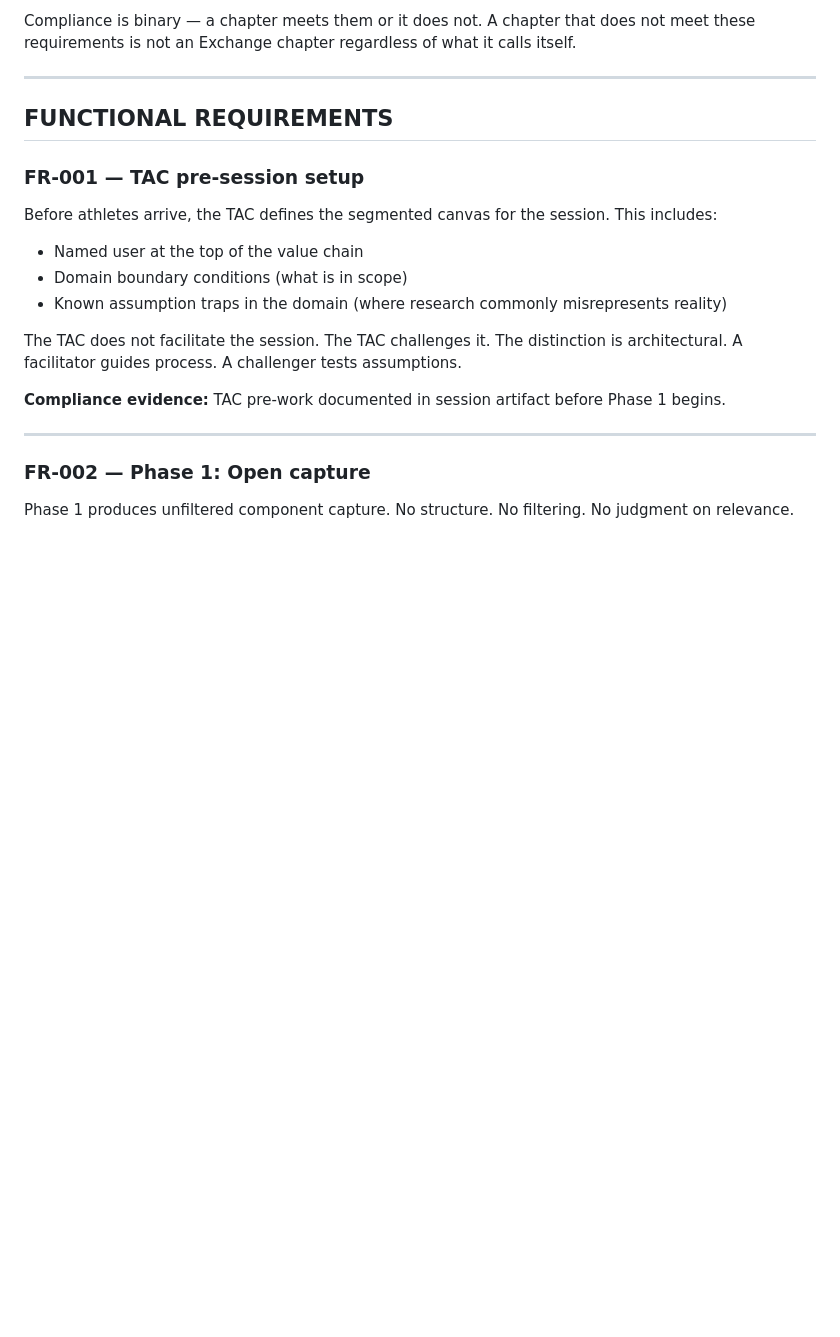
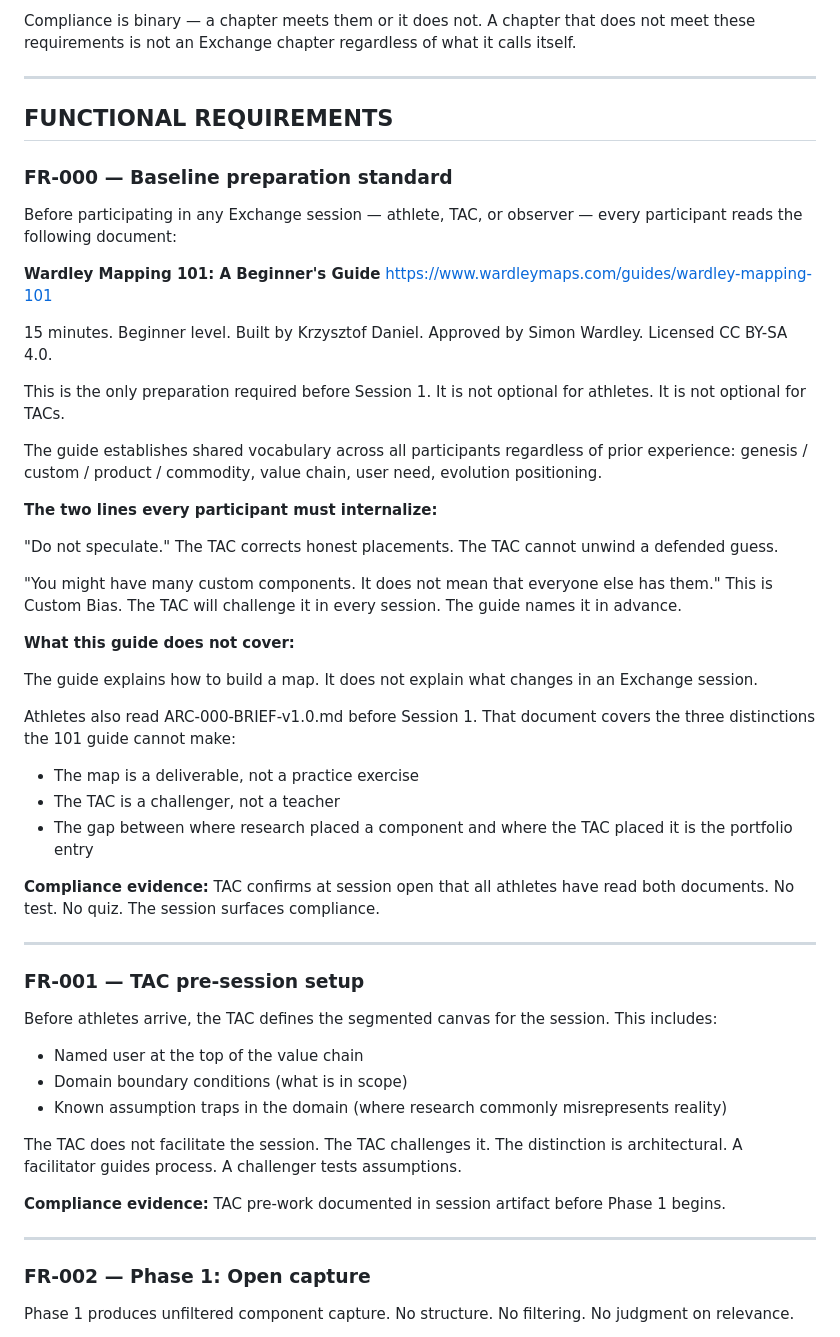
Before and after one commit to Akili-47/student-athlete-exchange, a Markdown page: projects/001-chapter-mvp/ARC-001-REQ-v1.0.md, the part around one of its changes. GitHub-like rendering; blank space fills up the shorter version.

```diff
--- a/projects/001-chapter-mvp/ARC-001-REQ-v1.0.md
+++ b/projects/001-chapter-mvp/ARC-001-REQ-v1.0.md
@@ -21,6 +21,58 @@ an Exchange chapter regardless of what it calls itself.
 ---
 
 ## FUNCTIONAL REQUIREMENTS
+
+### FR-000 — Baseline preparation standard
+
+Before participating in any Exchange session —
+athlete, TAC, or observer — every participant
+reads the following document:
+
+**Wardley Mapping 101: A Beginner's Guide**
+https://www.wardleymaps.com/guides/wardley-mapping-101
+
+15 minutes. Beginner level.
+Built by Krzysztof Daniel. Approved by Simon Wardley.
+Licensed CC BY-SA 4.0.
+
+This is the only preparation required before Session 1.
+It is not optional for athletes.
+It is not optional for TACs.
+
+The guide establishes shared vocabulary across all
+participants regardless of prior experience:
+genesis / custom / product / commodity,
+value chain, user need, evolution positioning.
+
+**The two lines every participant must internalize:**
+
+"Do not speculate."
+The TAC corrects honest placements.
+The TAC cannot unwind a defended guess.
+
+"You might have many custom components.
+It does not mean that everyone else has them."
+This is Custom Bias. The TAC will challenge it
+in every session. The guide names it in advance.
+
+**What this guide does not cover:**
+
+The guide explains how to build a map.
+It does not explain what changes in an Exchange session.
+
+Athletes also read ARC-000-BRIEF-v1.0.md before
+Session 1. That document covers the three distinctions
+the 101 guide cannot make:
+- The map is a deliverable, not a practice exercise
+- The TAC is a challenger, not a teacher
+- The gap between where research placed a component
+  and where the TAC placed it is the portfolio entry
+
+**Compliance evidence:** TAC confirms at session open
+that all athletes have read both documents.
+No test. No quiz. The session surfaces compliance.
+
+---
 
 ### FR-001 — TAC pre-session setup
 
```
Also changed, not shown: other parts of projects/001-chapter-mvp/ARC-001-REQ-v1.0.md (+58 -36 lines).
